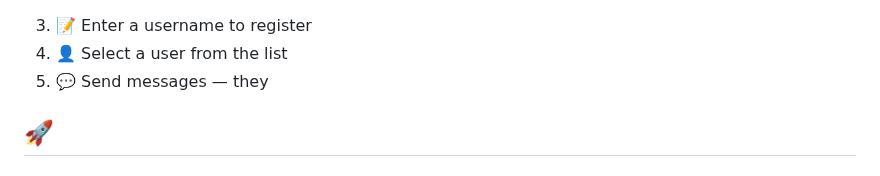
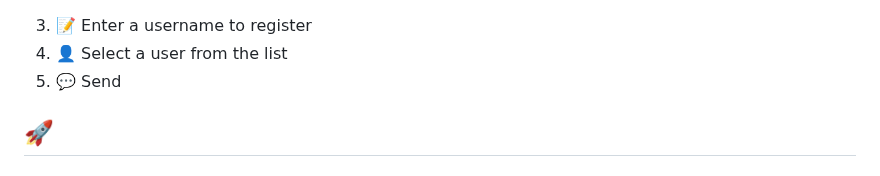
Before and after one commit to kelvinagyareyeboah/ChatChain, a Markdown page: README.md, the part around the change. Drawn GitHub-style.

```diff
--- a/README.md
+++ b/README.md
@@ -3,7 +3,7 @@
 
 3. 📝 Enter a username to register
 4. 👤 Select a user from the list
-5. 💬 Send messages — they
+5. 💬 Send
 
 ## 🚀
 # Deploy to ICP mainnet
```
